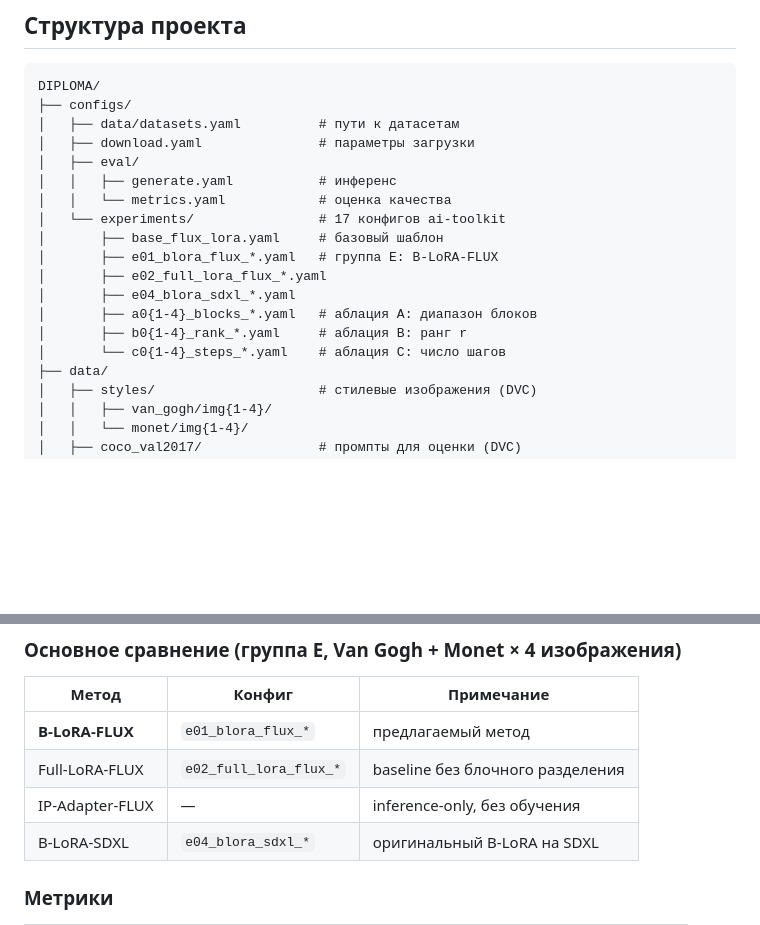
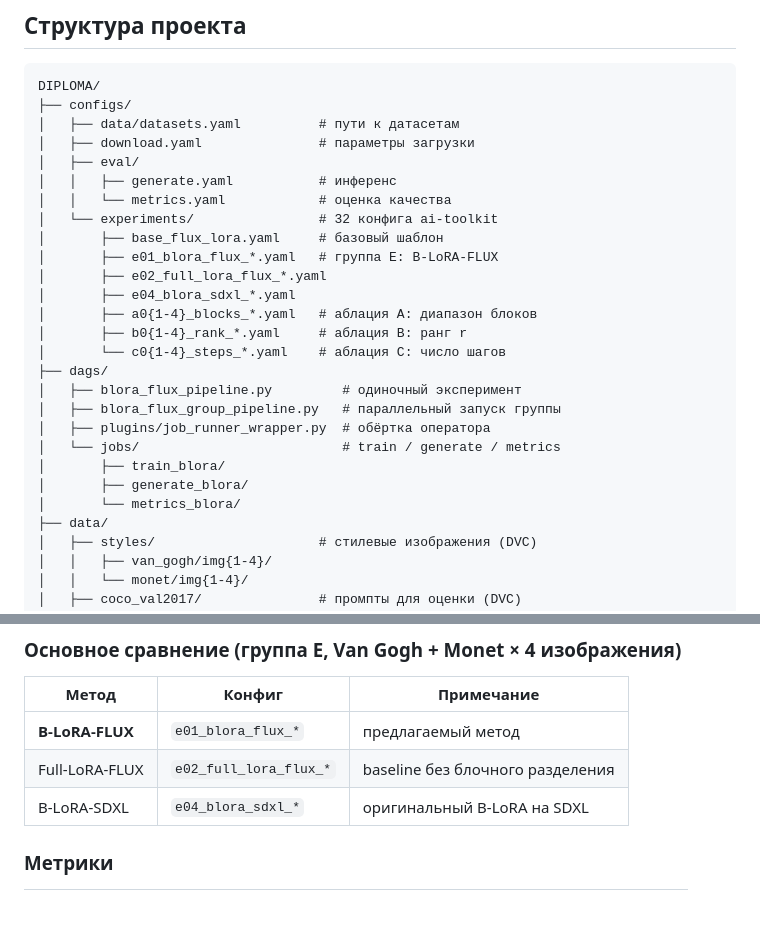
Before and after one commit to betyavan/b-lora-flux, a Markdown page: README.md, 2 parts joined by grey strips. Rendered like a GitHub page; blank space fills up the shorter version.

```diff
--- a/README.md
+++ b/README.md
@@ -16,7 +16,7 @@ DIPLOMA/
 │   ├── eval/
 │   │   ├── generate.yaml           # инференс
 │   │   └── metrics.yaml            # оценка качества
-│   └── experiments/                # 17 конфигов ai-toolkit
+│   └── experiments/                # 32 конфига ai-toolkit
 │       ├── base_flux_lora.yaml     # базовый шаблон
 │       ├── e01_blora_flux_*.yaml   # группа E: B-LoRA-FLUX
 │       ├── e02_full_lora_flux_*.yaml
@@ -24,6 +24,14 @@ DIPLOMA/
 │       ├── a0{1-4}_blocks_*.yaml   # аблация A: диапазон блоков
 │       ├── b0{1-4}_rank_*.yaml     # аблация B: ранг r
 │       └── c0{1-4}_steps_*.yaml    # аблация C: число шагов
+├── dags/
+│   ├── blora_flux_pipeline.py         # одиночный эксперимент
+│   ├── blora_flux_group_pipeline.py   # параллельный запуск группы
+│   ├── plugins/job_runner_wrapper.py  # обёртка оператора
+│   └── jobs/                          # train / generate / metrics
+│       ├── train_blora/
+│       ├── generate_blora/
+│       └── metrics_blora/
 ├── data/
 │   ├── styles/                     # стилевые изображения (DVC)
 │   │   ├── van_gogh/img{1-4}/
@@ -117,7 +149,6 @@ python scripts/update_exp_plan.py
 |-------|--------|------------|
 | **B-LoRA-FLUX** | `e01_blora_flux_*` | предлагаемый метод |
 | Full-LoRA-FLUX | `e02_full_lora_flux_*` | baseline без блочного разделения |
-| IP-Adapter-FLUX | — | inference-only, без обучения |
 | B-LoRA-SDXL | `e04_blora_sdxl_*` | оригинальный B-LoRA на SDXL |
 
 ### Метрики
```
Also changed, not shown: other parts of README.md (+29 -5 lines).
